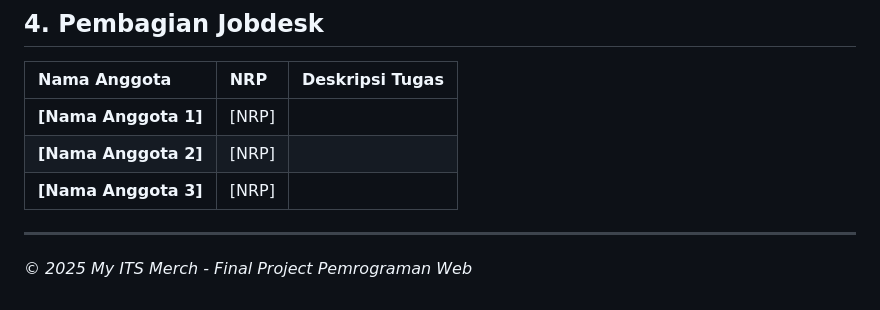
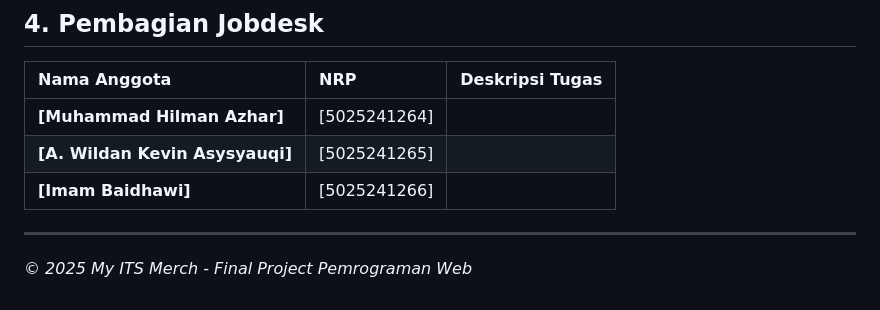
Before and after one commit to hilmanazhar/itsmerch, a Markdown page: README.md, the part around the change. GitHub-like rendering.

```diff
--- a/README.md
+++ b/README.md
@@ -111,9 +111,9 @@ Berikut adalah gambaran umum arsitektur sistem "My ITS Merch":
 
 | Nama Anggota | NRP | Deskripsi Tugas |
 | :--- | :--- | :--- |
-| **[Nama Anggota 1]** | [NRP] | |
-| **[Nama Anggota 2]** | [NRP] | |
-| **[Nama Anggota 3]** | [NRP] | |
+| **[Muhammad Hilman Azhar]** | [5025241264] | |
+| **[A. Wildan Kevin Asysyauqi]** | [5025241265] | |
+| **[Imam Baidhawi]** | [5025241266] | |
 
 ---
 *© 2025 My ITS Merch - Final Project Pemrograman Web*
```
